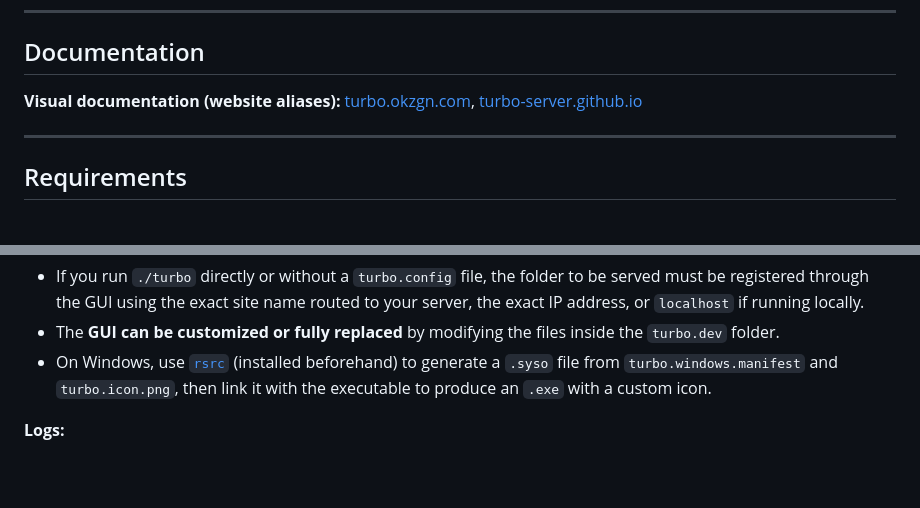
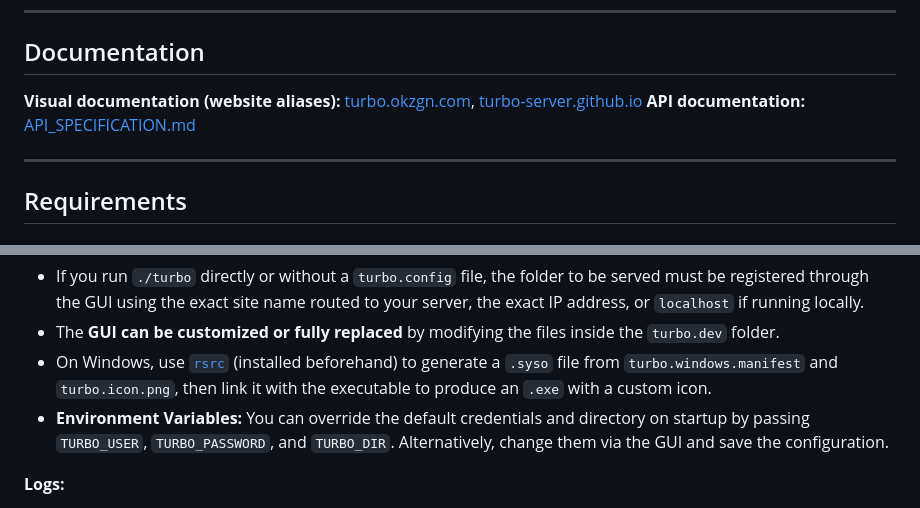
Before and after one commit to okzgn/turbo-go, a Markdown page: README.md, 2 parts joined by grey strips. Drawn GitHub-style; blank space fills up the shorter version.

```diff
--- a/README.md
+++ b/README.md
@@ -26,6 +26,7 @@ A cross-platform, high-performance HTTP web server with a real-time, visual mana
 ## Documentation
 
 **Visual documentation (website aliases):** [turbo.okzgn.com](https://turbo.okzgn.com), [turbo-server.github.io](https://turbo-server.github.io)
+**API documentation:** [API_SPECIFICATION.md](./API_SPECIFICATION.md)
 
 ---
 
@@ -113,6 +114,7 @@ Once Turbo is running, access the admin interface (GUI) at:
 - If you run `./turbo` directly or without a `turbo.config` file, the folder to be served must be registered through the GUI using the exact site name routed to your server, the exact IP address, or `localhost` if running locally.
 - The **GUI can be customized or fully replaced** by modifying the files inside the `turbo.dev` folder.
 - On Windows, use [`rsrc`](https://github.com/akavel/rsrc) (installed beforehand) to generate a `.syso` file from `turbo.windows.manifest` and `turbo.icon.png`, then link it with the executable to produce an `.exe` with a custom icon.
+- **Environment Variables:** You can override the default credentials and directory on startup by passing `TURBO_USER`, `TURBO_PASSWORD`, and `TURBO_DIR`. Alternatively, change them via the GUI and save the configuration.
 
 **Logs:**
 - To log rate-limiter denials, create an accessible file named `turbo.denials`; to log every access to every file or route on the server, create one named `turbo.visits`. Do not create these files if logging is not needed, as they can grow very large.
```
Also changed, not shown: API_SPECIFICATION.md (added, +367 -0 lines).
